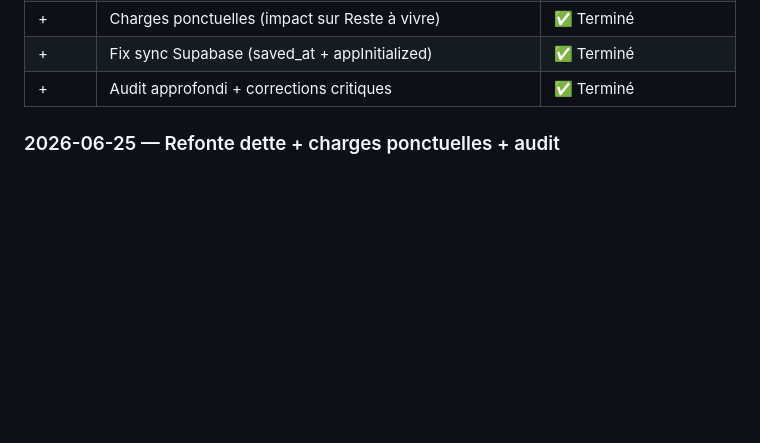
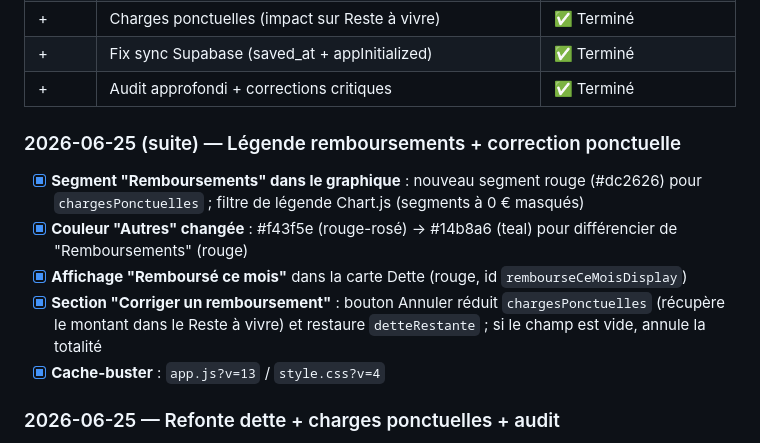
Before and after one commit to mateocaestecker2022-arch/budget-spa, a Markdown page: CHECKPOINT.md, the part around the change. GitHub-like rendering; blank space fills up the shorter version.

Commit message:
docs: mise à jour CHECKPOINT session 2026-06-25 (suite)
Co-Authored-By: Claude Sonnet 4.6 <noreply@anthropic.com>

```diff
--- a/CHECKPOINT.md
+++ b/CHECKPOINT.md
@@ -82,6 +82,14 @@
 | + | Charges ponctuelles (impact sur Reste à vivre) | ✅ Terminé |
 | + | Fix sync Supabase (saved_at + appInitialized) | ✅ Terminé |
 | + | Audit approfondi + corrections critiques | ✅ Terminé |
+
+### 2026-06-25 (suite) — Légende remboursements + correction ponctuelle
+
+- [x] **Segment "Remboursements" dans le graphique** : nouveau segment rouge (#dc2626) pour `chargesPonctuelles` ; filtre de légende Chart.js (segments à 0 € masqués)
+- [x] **Couleur "Autres" changée** : #f43f5e (rouge-rosé) → #14b8a6 (teal) pour différencier de "Remboursements" (rouge)
+- [x] **Affichage "Remboursé ce mois"** dans la carte Dette (rouge, id `rembourseCeMoisDisplay`)
+- [x] **Section "Corriger un remboursement"** : bouton Annuler réduit `chargesPonctuelles` (récupère le montant dans le Reste à vivre) et restaure `detteRestante` ; si le champ est vide, annule la totalité
+- [x] **Cache-buster** : `app.js?v=13` / `style.css?v=4`
 
 ### 2026-06-25 — Refonte dette + charges ponctuelles + audit
 
```
